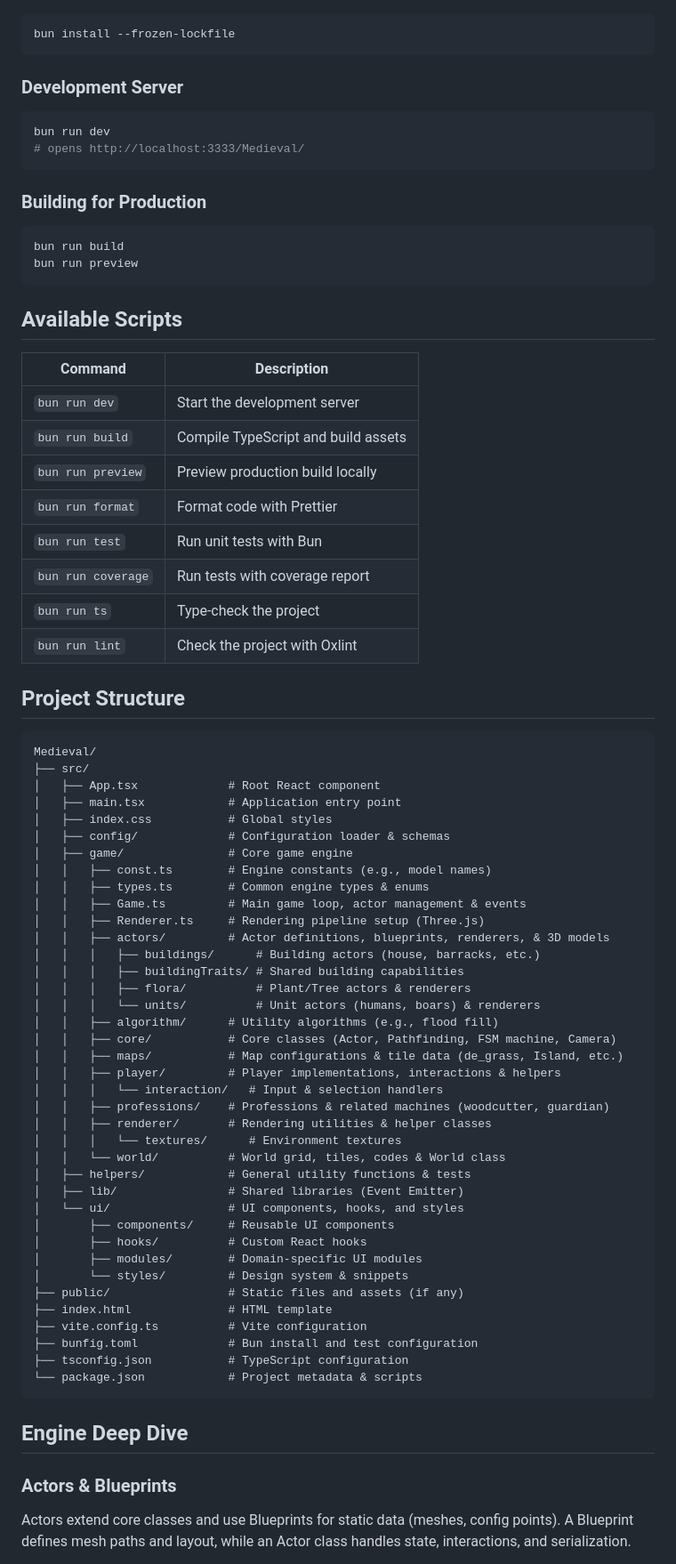
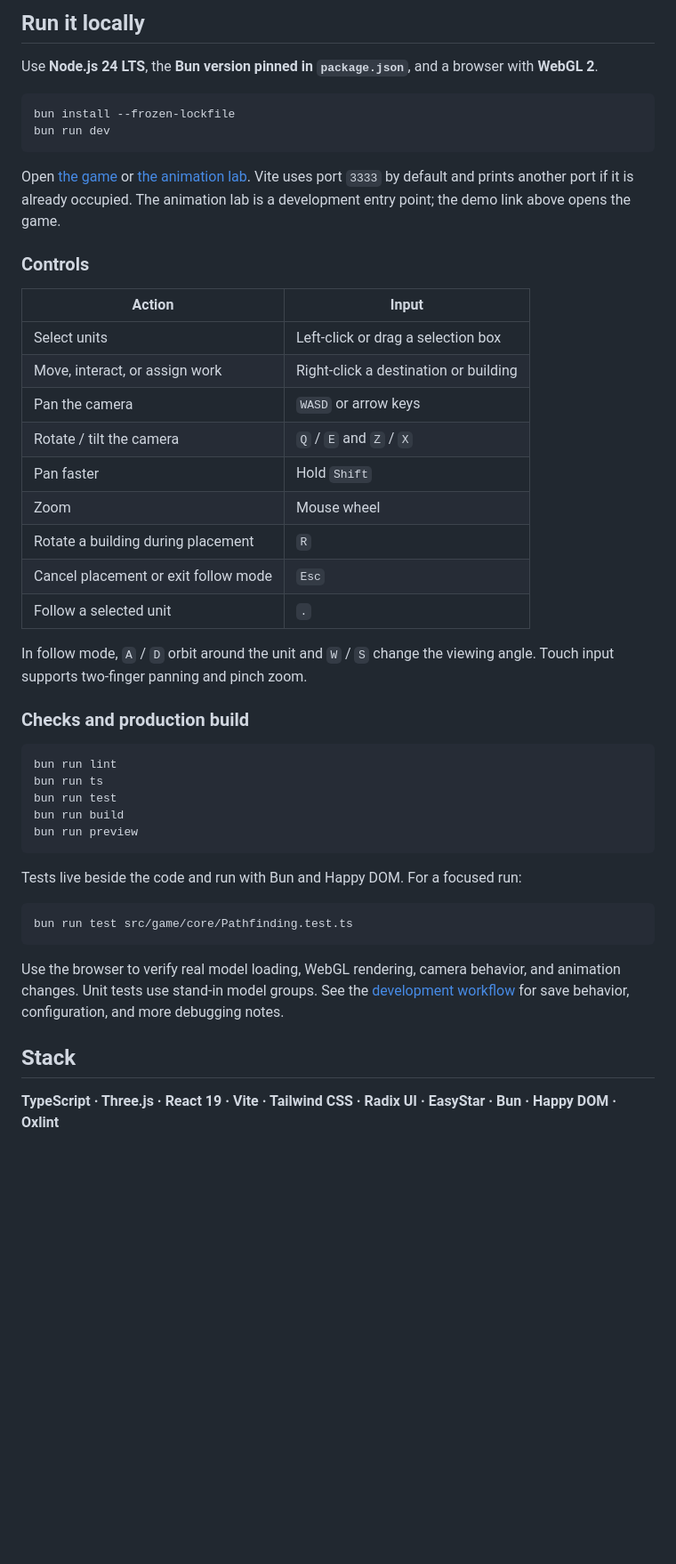
Before and after one commit to Code-Cooking-Team/Medieval, a Markdown page: README.md, the part around one of its changes. Shown at 89% size. Drawn GitHub-style; blank space fills up the shorter version.

Commit message:
docs: showcase the RTS engine and animation lab

````diff
--- a/README.md
+++ b/README.md
@@ -39,81 +90,49 @@ Access the latest deploy at: https://code-cooking-team.github.io/Medieval/
+## Run it locally
+
+Use **Node.js 24 LTS**, the **Bun version pinned in `package.json`**, and a browser with **WebGL 2**.
 
 ```bash
 bun install --frozen-lockfile
+bun run dev
 ```
 
-### Development Server
+Open [the game](http://localhost:3333/Medieval/) or [the animation lab](http://localhost:3333/Medieval/animation-debug.html). Vite uses port `3333` by default and prints another port if it is already occupied. The animation lab is a development entry point; the demo link above opens the game.
+
+### Controls
+
+| Action | Input |
+| --- | --- |
+| Select units | Left-click or drag a selection box |
+| Move, interact, or assign work | Right-click a destination or building |
+| Pan the camera | `WASD` or arrow keys |
+| Rotate / tilt the camera | `Q` / `E` and `Z` / `X` |
+| Pan faster | Hold `Shift` |
+| Zoom | Mouse wheel |
+| Rotate a building during placement | `R` |
+| Cancel placement or exit follow mode | `Esc` |
+| Follow a selected unit | `.` |
+
+In follow mode, `A` / `D` orbit around the unit and `W` / `S` change the viewing angle. Touch input supports two-finger panning and pinch zoom.
+
+### Checks and production build
 
 ```bash
-bun run dev
-# opens http://localhost:3333/Medieval/
-```
-
-### Building for Production
-
-```bash
+bun run lint
+bun run ts
+bun run test
 bun run build
 bun run preview
 ```
 
-## Available Scripts
+Tests live beside the code and run with Bun and Happy DOM. For a focused run:
 
-| Command             | Description                         |
-| ------------------- | ----------------------------------- |
-| `bun run dev`      | Start the development server        |
-| `bun run build`    | Compile TypeScript and build assets |
-| `bun run preview`  | Preview production build locally    |
-| `bun run format`   | Format code with Prettier           |
-| `bun run test`     | Run unit tests with Bun          |
-| `bun run coverage` | Run tests with coverage report      |
-| `bun run ts`       | Type-check the project              |
-| `bun run lint`     | Check the project with Oxlint      |
-
-## Project Structure
-
-```plaintext
-Medieval/
-├── src/
-│   ├── App.tsx             # Root React component
-│   ├── main.tsx            # Application entry point
-│   ├── index.css           # Global styles
-│   ├── config/             # Configuration loader & schemas
-│   ├── game/               # Core game engine
-│   │   ├── const.ts        # Engine constants (e.g., model names)
-│   │   ├── types.ts        # Common engine types & enums
-│   │   ├── Game.ts         # Main game loop, actor management & events
-│   │   ├── Renderer.ts     # Rendering pipeline setup (Three.js)
-│   │   ├── actors/         # Actor definitions, blueprints, renderers, & 3D models
-│   │   │   ├── buildings/      # Building actors (house, barracks, etc.)
-│   │   │   ├── buildingTraits/ # Shared building capabilities
-│   │   │   ├── flora/          # Plant/Tree actors & renderers
-│   │   │   └── units/          # Unit actors (humans, boars) & renderers
-│   │   ├── algorithm/      # Utility algorithms (e.g., flood fill)
-│   │   ├── core/           # Core classes (Actor, Pathfinding, FSM machine, Camera)
-│   │   ├── maps/           # Map configurations & tile data (de_grass, Island, etc.)
-│   │   ├── player/         # Player implementations, interactions & helpers
-│   │   │   └── interaction/   # Input & selection handlers
-│   │   ├── professions/    # Professions & related machines (woodcutter, guardian)
-│   │   ├── renderer/       # Rendering utilities & helper classes
-│   │   │   └── textures/      # Environment textures
-│   │   └── world/          # World grid, tiles, codes & World class
-│   ├── helpers/            # General utility functions & tests
-│   ├── lib/                # Shared libraries (Event Emitter)
-│   └── ui/                 # UI components, hooks, and styles
-│       ├── components/     # Reusable UI components
-│       ├── hooks/          # Custom React hooks
-│       ├── modules/        # Domain-specific UI modules
-│       └── styles/         # Design system & snippets
-├── public/                 # Static files and assets (if any)
-├── index.html              # HTML template
-├── vite.config.ts          # Vite configuration
-├── bunfig.toml             # Bun install and test configuration
-├── tsconfig.json           # TypeScript configuration
-└── package.json            # Project metadata & scripts
+```bash
+bun run test src/game/core/Pathfinding.test.ts
 ```
 
-## Engine Deep Dive
+Use the browser to verify real model loading, WebGL rendering, camera behavior, and animation changes. Unit tests use stand-in model groups. See the [development workflow](docs/development-workflow.md) for save behavior, configuration, and more debugging notes.
 
-### Actors & Blueprints
+## Stack
 
-Actors extend core classes and use Blueprints for static data (meshes, config points). A Blueprint defines mesh paths and layout, while an Actor class handles state, interactions, and serialization.
+**TypeScript · Three.js · React 19 · Vite · Tailwind CSS · Radix UI · EasyStar · Bun · Happy DOM · Oxlint**
 
````
Also changed, not shown: other parts of README.md (+79 -114 lines), docs/screenshots/animation-build.jpg (added), docs/screenshots/animation-chop.jpg (added), docs/screenshots/animation-lab.jpg (added), docs/screenshots/animation-sword.jpg (added), docs/screenshots/animation-walk-log.jpg (added), docs/screenshots/world-seed-18.jpg (added).
